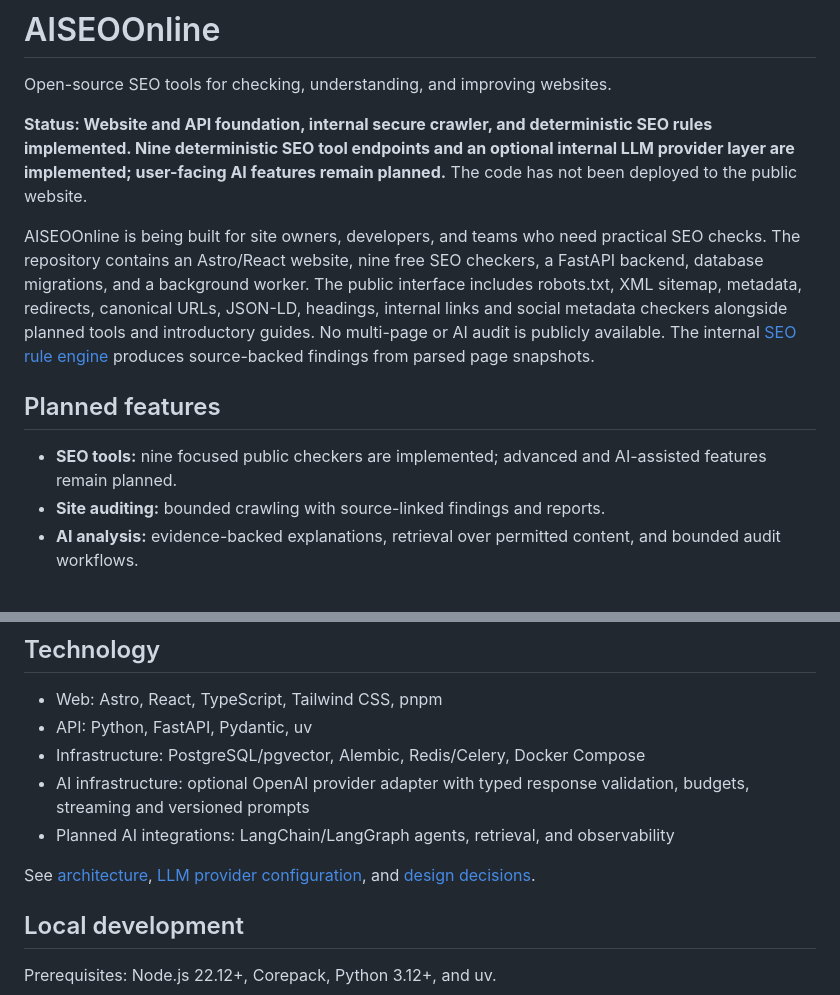
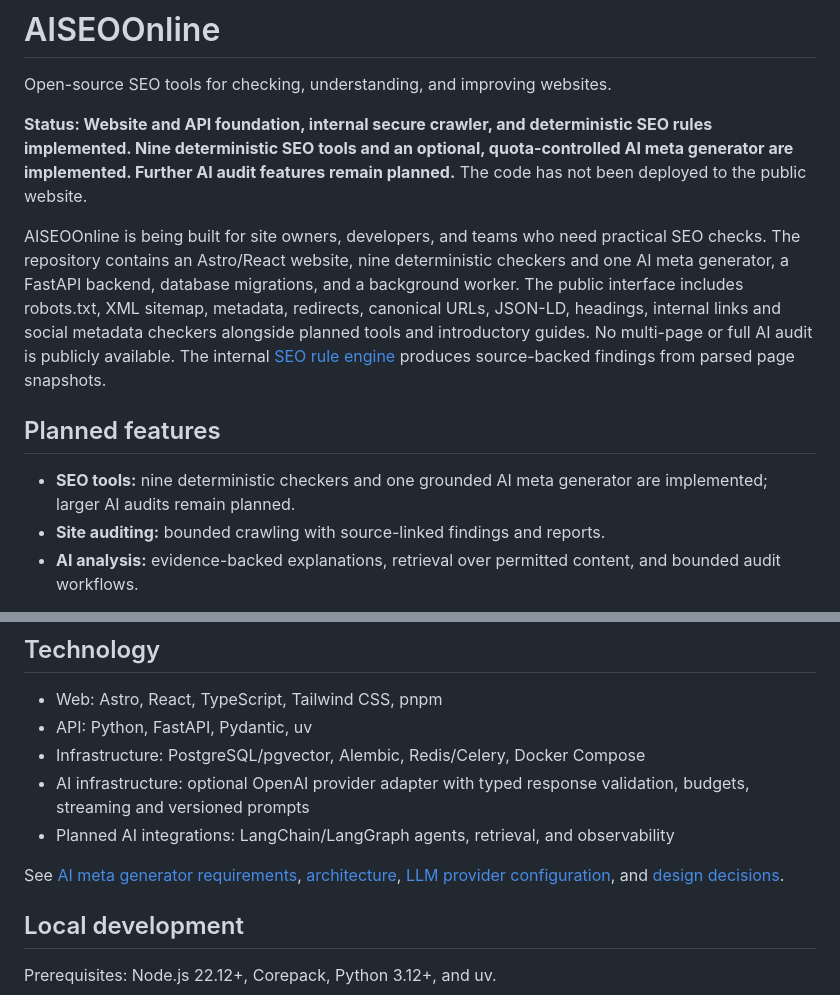
Before and after one commit to bharathuma/aiseoonline, a Markdown page: README.md, 2 parts joined by grey strips. GitHub-like rendering.

Commit message:
docs(ai): document tenth SEO tool and optional paid-call configuration

```diff
--- a/README.md
+++ b/README.md
@@ -2,13 +2,13 @@
 
 Open-source SEO tools for checking, understanding, and improving websites.
 
-**Status: Website and API foundation, internal secure crawler, and deterministic SEO rules implemented. Nine deterministic SEO tool endpoints and an optional internal LLM provider layer are implemented; user-facing AI features remain planned.** The code has not been deployed to the public website.
+**Status: Website and API foundation, internal secure crawler, and deterministic SEO rules implemented. Nine deterministic SEO tools and an optional, quota-controlled AI meta generator are implemented. Further AI audit features remain planned.** The code has not been deployed to the public website.
 
-AISEOOnline is being built for site owners, developers, and teams who need practical SEO checks. The repository contains an Astro/React website, nine free SEO checkers, a FastAPI backend, database migrations, and a background worker. The public interface includes robots.txt, XML sitemap, metadata, redirects, canonical URLs, JSON-LD, headings, internal links and social metadata checkers alongside planned tools and introductory guides. No multi-page or AI audit is publicly available. The internal [SEO rule engine](docs/seo-rules.md) produces source-backed findings from parsed page snapshots.
+AISEOOnline is being built for site owners, developers, and teams who need practical SEO checks. The repository contains an Astro/React website, nine deterministic checkers and one AI meta generator, a FastAPI backend, database migrations, and a background worker. The public interface includes robots.txt, XML sitemap, metadata, redirects, canonical URLs, JSON-LD, headings, internal links and social metadata checkers alongside planned tools and introductory guides. No multi-page or full AI audit is publicly available. The internal [SEO rule engine](docs/seo-rules.md) produces source-backed findings from parsed page snapshots.
 
 ## Planned features
 
-- **SEO tools:** nine focused public checkers are implemented; advanced and AI-assisted features remain planned.
+- **SEO tools:** nine deterministic checkers and one grounded AI meta generator are implemented; larger AI audits remain planned.
 - **Site auditing:** bounded crawling with source-linked findings and reports.
 - **AI analysis:** evidence-backed explanations, retrieval over permitted content, and bounded audit workflows.
 
@@ -22,7 +22,7 @@ Technical findings will come from deterministic checks. Model-generated suggesti
 - AI infrastructure: optional OpenAI provider adapter with typed response validation, budgets, streaming and versioned prompts
 - Planned AI integrations: LangChain/LangGraph agents, retrieval, and observability
 
-See [architecture](docs/architecture.md), [LLM provider configuration](docs/llm-provider.md), and [design decisions](docs/adr/README.md).
+See [AI meta generator requirements](docs/ai-meta-generator.md), [architecture](docs/architecture.md), [LLM provider configuration](docs/llm-provider.md), and [design decisions](docs/adr/README.md).
 
 ## Local development
 
```
